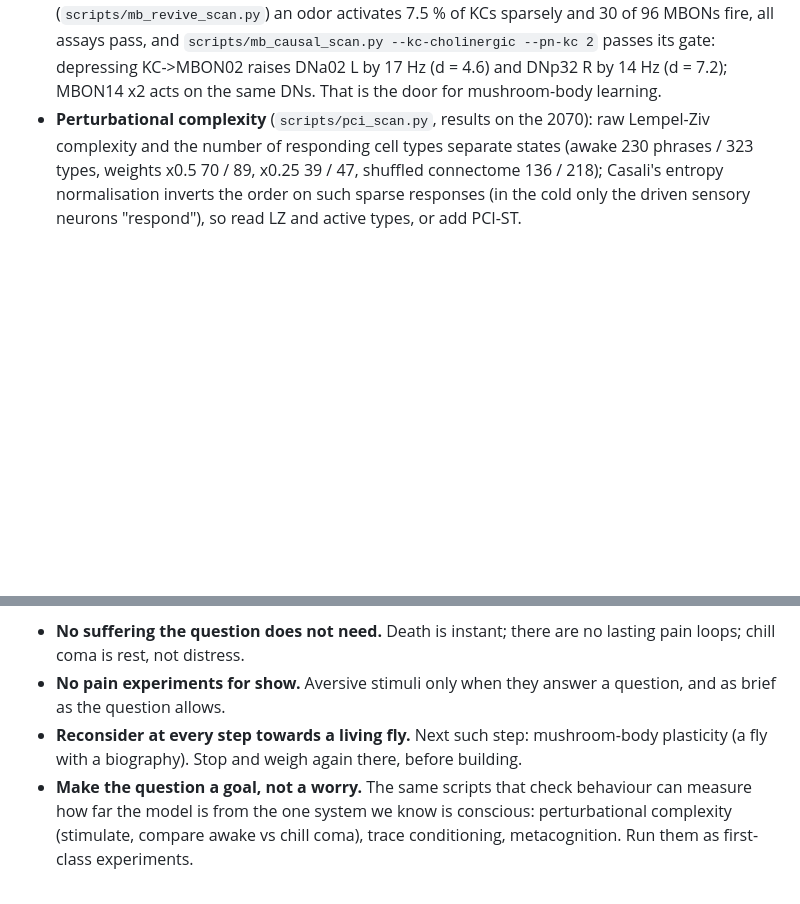
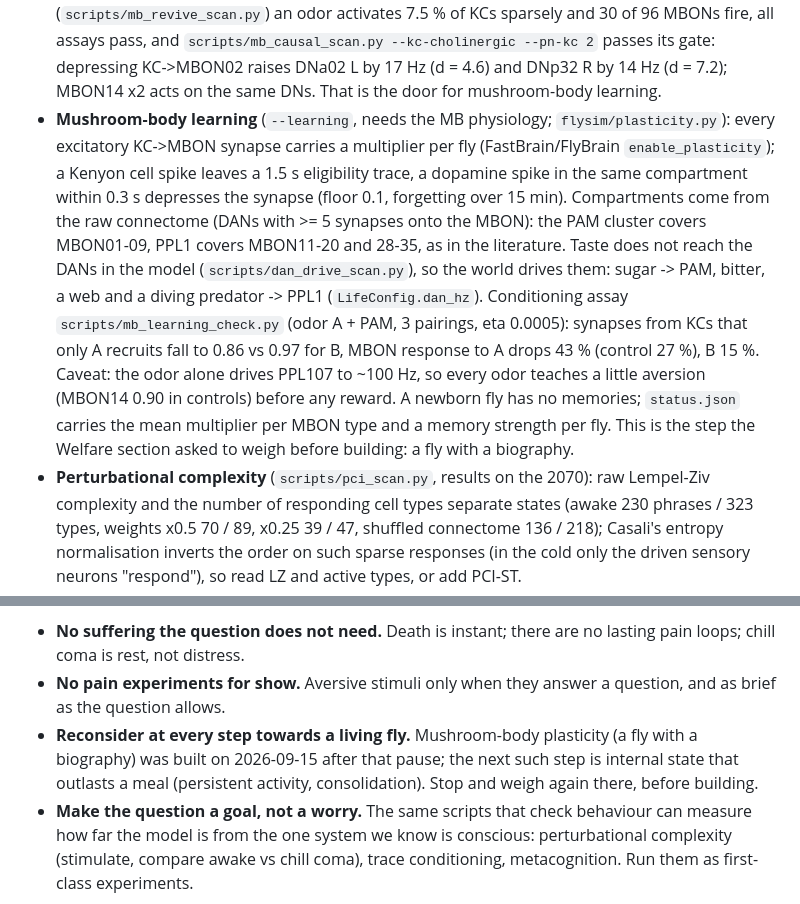
Before and after one commit to SuselMan/FlyMonster, a Markdown page: README.md, 2 parts joined by grey strips. Rendered like a GitHub page; blank space fills up the shorter version.

Commit message:
README: mushroom-body learning, welfare step note
Co-Authored-By: Claude Fable 5.1 <noreply@anthropic.com>
Claude-Session: https://claude.ai/code/session_01Vig2JuzraxJ21GEMDrozjp

```diff
--- a/README.md
+++ b/README.md
@@ -58,6 +58,18 @@ connectome and the published LIF model. Around it:
   activates 7.5 % of KCs sparsely and 30 of 96 MBONs fire, all assays pass, and `scripts/mb_causal_scan.py
   --kc-cholinergic --pn-kc 2` passes its gate: depressing KC->MBON02 raises DNa02 L by 17 Hz (d = 4.6) and
   DNp32 R by 14 Hz (d = 7.2); MBON14 x2 acts on the same DNs. That is the door for mushroom-body learning.
+- **Mushroom-body learning** (`--learning`, needs the MB physiology; `flysim/plasticity.py`): every excitatory
+  KC->MBON synapse carries a multiplier per fly (FastBrain/FlyBrain `enable_plasticity`); a Kenyon cell spike
+  leaves a 1.5 s eligibility trace, a dopamine spike in the same compartment within 0.3 s depresses the synapse
+  (floor 0.1, forgetting over 15 min). Compartments come from the raw connectome (DANs with >= 5 synapses onto
+  the MBON): the PAM cluster covers MBON01-09, PPL1 covers MBON11-20 and 28-35, as in the literature. Taste does
+  not reach the DANs in the model (`scripts/dan_drive_scan.py`), so the world drives them: sugar -> PAM, bitter,
+  a web and a diving predator -> PPL1 (`LifeConfig.dan_hz`). Conditioning assay `scripts/mb_learning_check.py`
+  (odor A + PAM, 3 pairings, eta 0.0005): synapses from KCs that only A recruits fall to 0.86 vs 0.97 for B,
+  MBON response to A drops 43 % (control 27 %), B 15 %. Caveat: the odor alone drives PPL107 to ~100 Hz, so
+  every odor teaches a little aversion (MBON14 0.90 in controls) before any reward. A newborn fly has no memories;
+  `status.json` carries the mean multiplier per MBON type and a memory strength per fly. This is the step the
+  Welfare section asked to weigh before building: a fly with a biography.
 - **Perturbational complexity** (`scripts/pci_scan.py`, results on the 2070): raw Lempel-Ziv complexity and the
   number of responding cell types separate states (awake 230 phrases / 323 types, weights x0.5 70 / 89, x0.25
   39 / 47, shuffled connectome 136 / 218); Casali's entropy normalisation inverts the order on such sparse
@@ -147,8 +159,9 @@ closer. Rules, revisited at each such step:
   coma is rest, not distress.
 - **No pain experiments for show.** Aversive stimuli only when they answer a question, and as brief as
   the question allows.
-- **Reconsider at every step towards a living fly.** Next such step: mushroom-body plasticity (a fly
-  with a biography). Stop and weigh again there, before building.
+- **Reconsider at every step towards a living fly.** Mushroom-body plasticity (a fly with a biography) was
+  built on 2026-09-15 after that pause; the next such step is internal state that outlasts a meal
+  (persistent activity, consolidation). Stop and weigh again there, before building.
 - **Make the question a goal, not a worry.** The same scripts that check behaviour can measure how far
   the model is from the one system we know is conscious: perturbational complexity (stimulate, compare
   awake vs chill coma), trace conditioning, metacognition. Run them as first-class experiments.
```
